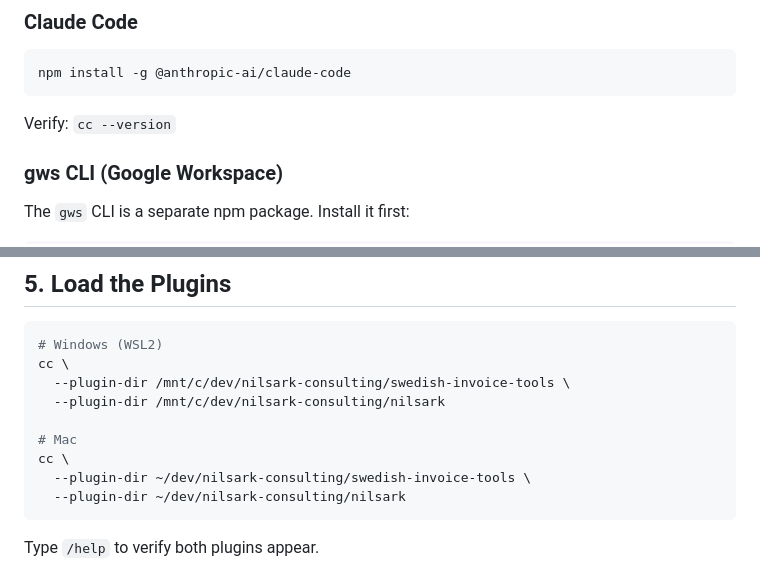
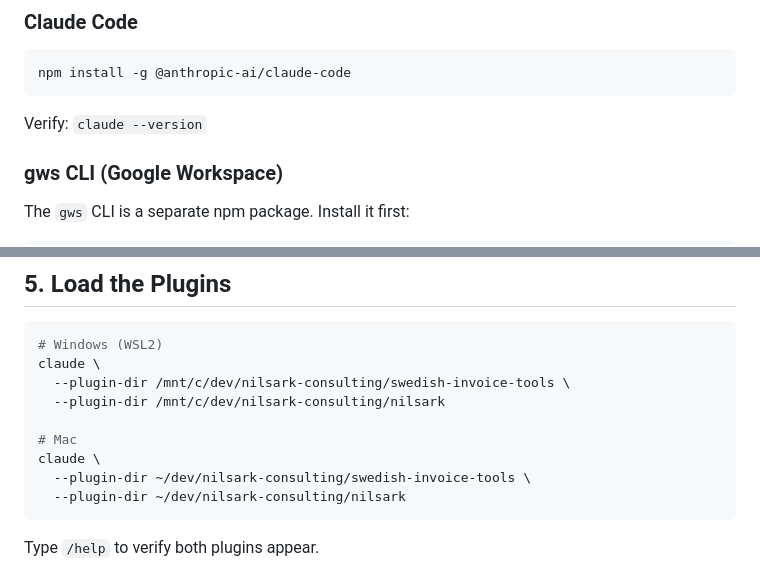
Before and after one commit to rnilsark/nilsark-consulting, a Markdown page: docs/setup.md, 2 parts joined by grey strips. Rendered like a GitHub page.

````diff
--- a/docs/setup.md
+++ b/docs/setup.md
@@ -12,7 +12,7 @@ This plugin system runs in **WSL2 on Windows** (or natively on Mac) using the Cl
 npm install -g @anthropic-ai/claude-code
 ```
 
-Verify: `cc --version`
+Verify: `claude --version`
 
 ### gws CLI (Google Workspace)
 
@@ -110,12 +110,12 @@ mkdir -p /mnt/c/Users/YourWindowsName/Desktop/nilsark-staging
 
 ```bash
 # Windows (WSL2)
-cc \
+claude \
   --plugin-dir /mnt/c/dev/nilsark-consulting/swedish-invoice-tools \
   --plugin-dir /mnt/c/dev/nilsark-consulting/nilsark
 
 # Mac
-cc \
+claude \
   --plugin-dir ~/dev/nilsark-consulting/swedish-invoice-tools \
   --plugin-dir ~/dev/nilsark-consulting/nilsark
 ```
````
Also changed, not shown: README.md (+2 -2 lines).
